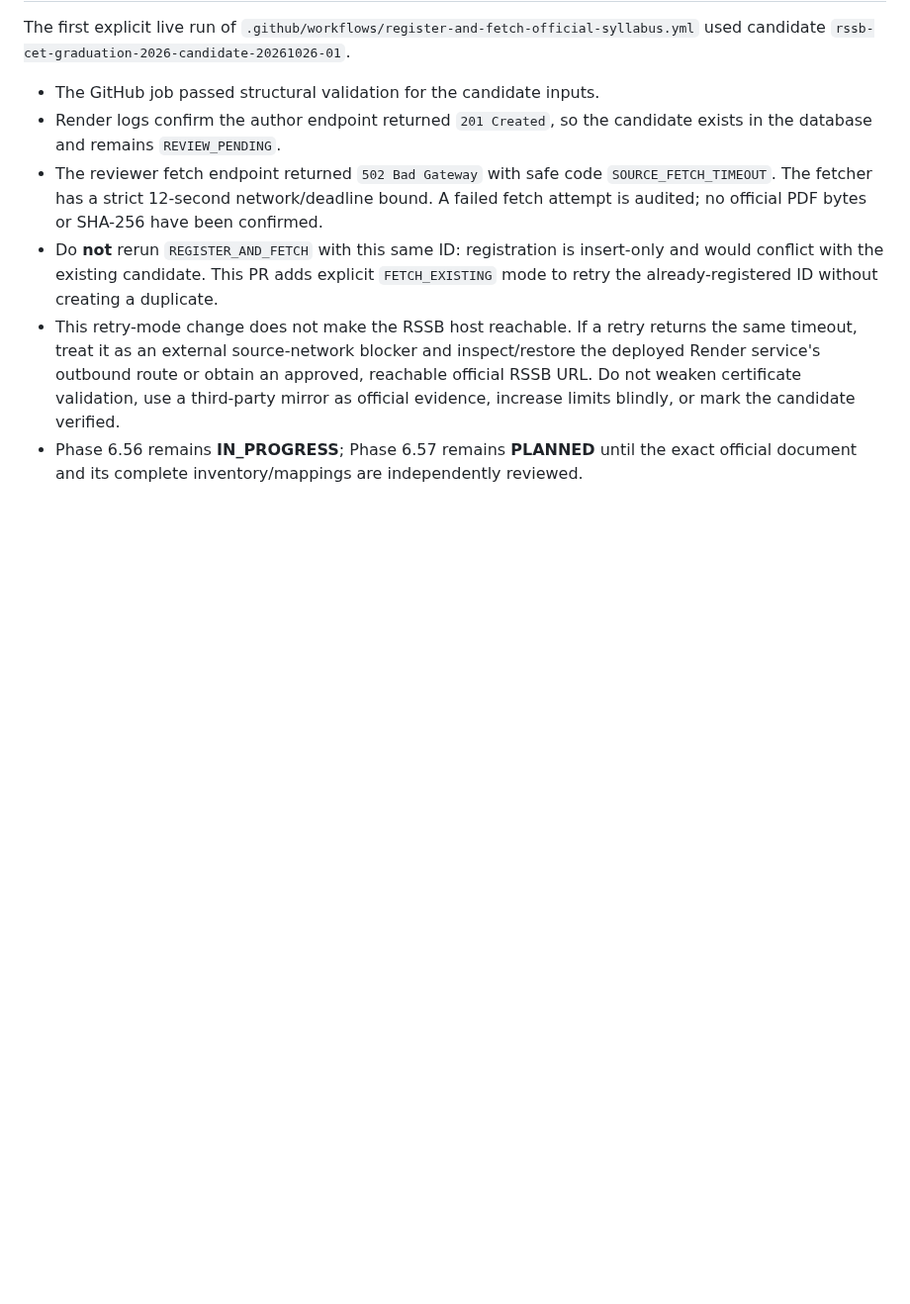
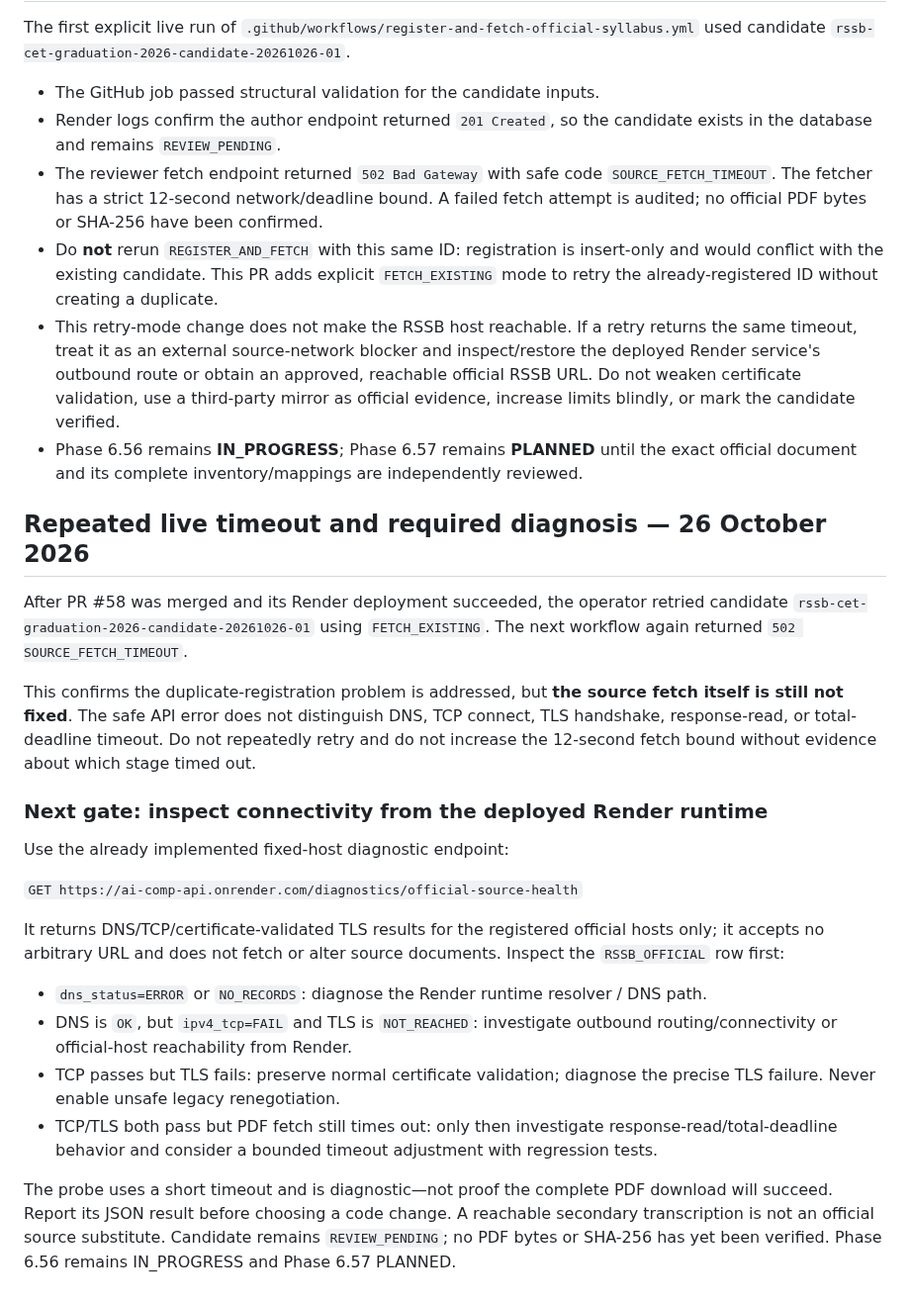
Before and after one commit to snchat78-svg/AI-COMP, a Markdown page: docs/PHASE_6_56_EXAM_SYLLABUS_MAPPING.md, the part around the change. Shown at 99% size. Rendered like a GitHub page; blank space fills up the shorter version.

Commit message:
docs: record repeated source timeout and next diagnostic gate

```diff
--- a/docs/PHASE_6_56_EXAM_SYLLABUS_MAPPING.md
+++ b/docs/PHASE_6_56_EXAM_SYLLABUS_MAPPING.md
@@ -187,3 +187,24 @@ The first explicit live run of `.github/workflows/register-and-fetch-official-sy
 - Do **not** rerun `REGISTER_AND_FETCH` with this same ID: registration is insert-only and would conflict with the existing candidate. This PR adds explicit `FETCH_EXISTING` mode to retry the already-registered ID without creating a duplicate.
 - This retry-mode change does not make the RSSB host reachable. If a retry returns the same timeout, treat it as an external source-network blocker and inspect/restore the deployed Render service's outbound route or obtain an approved, reachable official RSSB URL. Do not weaken certificate validation, use a third-party mirror as official evidence, increase limits blindly, or mark the candidate verified.
 - Phase 6.56 remains **IN_PROGRESS**; Phase 6.57 remains **PLANNED** until the exact official document and its complete inventory/mappings are independently reviewed.
+
+## Repeated live timeout and required diagnosis — 26 October 2026
+
+After PR #58 was merged and its Render deployment succeeded, the operator retried candidate `rssb-cet-graduation-2026-candidate-20261026-01` using `FETCH_EXISTING`. The next workflow again returned `502 SOURCE_FETCH_TIMEOUT`.
+
+This confirms the duplicate-registration problem is addressed, but **the source fetch itself is still not fixed**. The safe API error does not distinguish DNS, TCP connect, TLS handshake, response-read, or total-deadline timeout. Do not repeatedly retry and do not increase the 12-second fetch bound without evidence about which stage timed out.
+
+### Next gate: inspect connectivity from the deployed Render runtime
+
+Use the already implemented fixed-host diagnostic endpoint:
+
+`GET https://ai-comp-api.onrender.com/diagnostics/official-source-health`
+
+It returns DNS/TCP/certificate-validated TLS results for the registered official hosts only; it accepts no arbitrary URL and does not fetch or alter source documents. Inspect the `RSSB_OFFICIAL` row first:
+
+- `dns_status=ERROR` or `NO_RECORDS`: diagnose the Render runtime resolver / DNS path.
+- DNS is `OK`, but `ipv4_tcp=FAIL` and TLS is `NOT_REACHED`: investigate outbound routing/connectivity or official-host reachability from Render.
+- TCP passes but TLS fails: preserve normal certificate validation; diagnose the precise TLS failure. Never enable unsafe legacy renegotiation.
+- TCP/TLS both pass but PDF fetch still times out: only then investigate response-read/total-deadline behavior and consider a bounded timeout adjustment with regression tests.
+
+The probe uses a short timeout and is diagnostic—not proof the complete PDF download will succeed. Report its JSON result before choosing a code change. A reachable secondary transcription is not an official source substitute. Candidate remains `REVIEW_PENDING`; no PDF bytes or SHA-256 has yet been verified. Phase 6.56 remains IN_PROGRESS and Phase 6.57 PLANNED.
```
